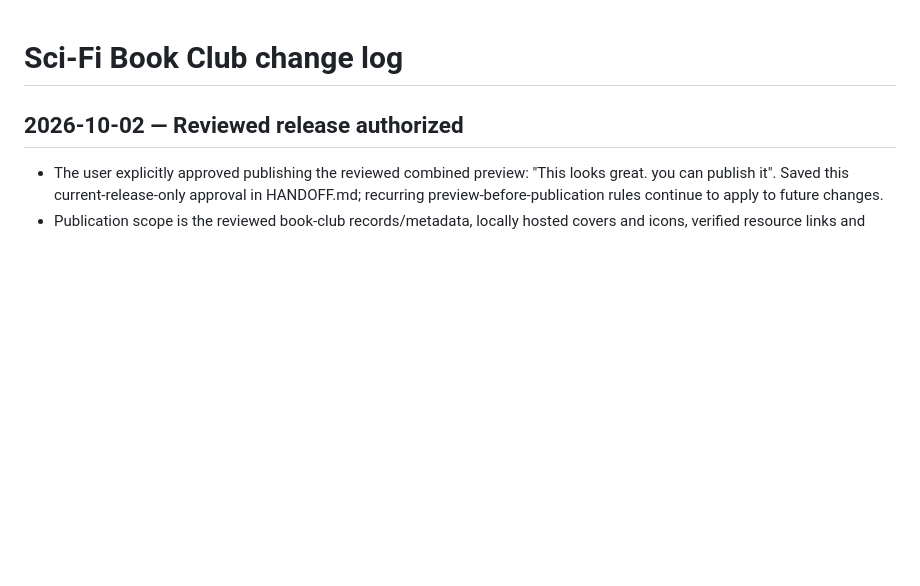
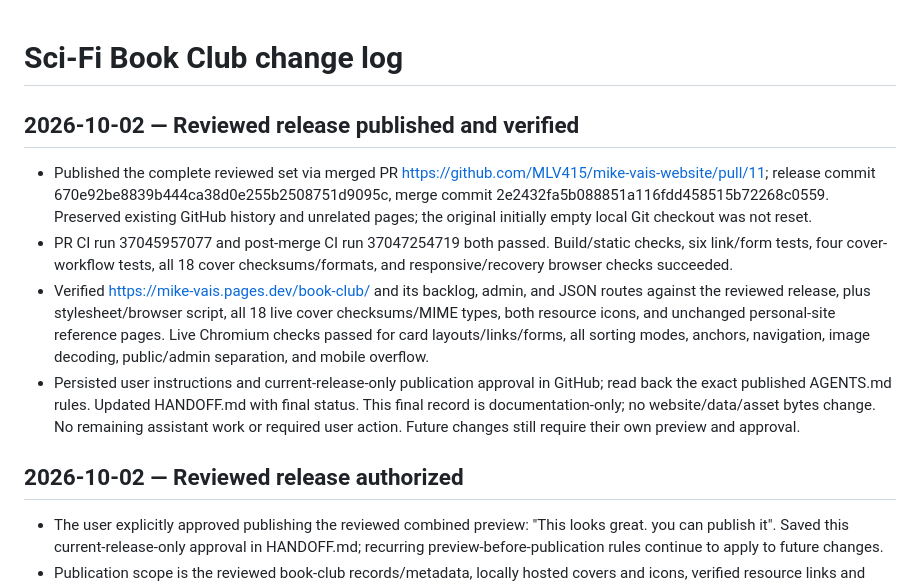
Before and after one commit to MLV415/mike-vais-website, a Markdown page: data/book-club-changelog.md, the part around the change. Rendered like a GitHub page; blank space fills up the shorter version.

```diff
--- a/data/book-club-changelog.md
+++ b/data/book-club-changelog.md
@@ -1,4 +1,11 @@
 # Sci-Fi Book Club change log
+
+## 2026-10-02 — Reviewed release published and verified
+
+- Published the complete reviewed set via merged PR https://github.com/MLV415/mike-vais-website/pull/11; release commit 670e92be8839b444ca38d0e255b2508751d9095c, merge commit 2e2432fa5b088851a116fdd458515b72268c0559. Preserved existing GitHub history and unrelated pages; the original initially empty local Git checkout was not reset.
+- PR CI run 37045957077 and post-merge CI run 37047254719 both passed. Build/static checks, six link/form tests, four cover-workflow tests, all 18 cover checksums/formats, and responsive/recovery browser checks succeeded.
+- Verified https://mike-vais.pages.dev/book-club/ and its backlog, admin, and JSON routes against the reviewed release, plus stylesheet/browser script, all 18 live cover checksums/MIME types, both resource icons, and unchanged personal-site reference pages. Live Chromium checks passed for card layouts/links/forms, all sorting modes, anchors, navigation, image decoding, public/admin separation, and mobile overflow.
+- Persisted user instructions and current-release-only publication approval in GitHub; read back the exact published AGENTS.md rules. Updated HANDOFF.md with final status. This final record is documentation-only; no website/data/asset bytes change. No remaining assistant work or required user action. Future changes still require their own preview and approval.
 
 ## 2026-10-02 — Reviewed release authorized
 
```
Also changed, not shown: HANDOFF.md (+8 -4 lines).
